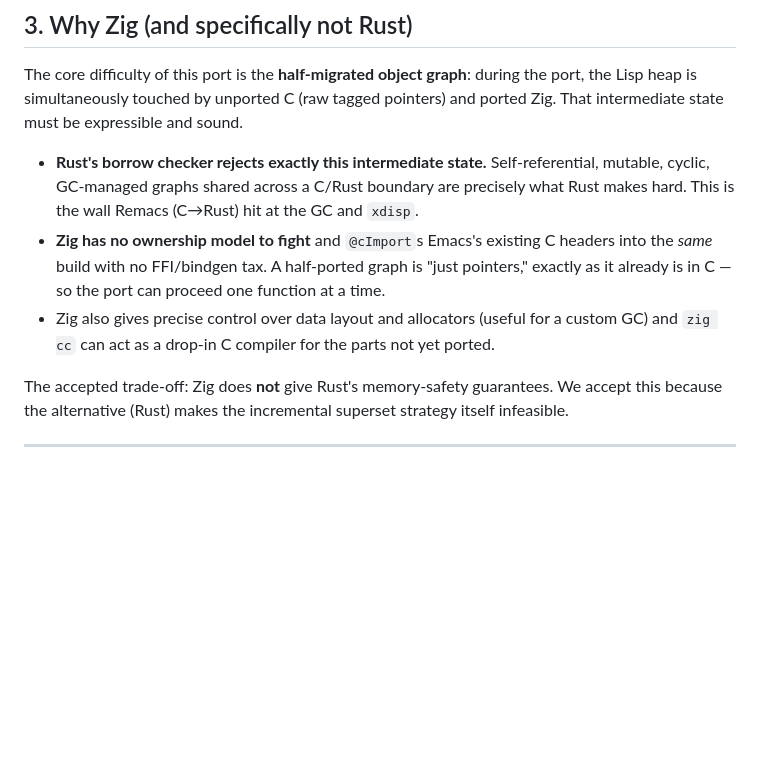
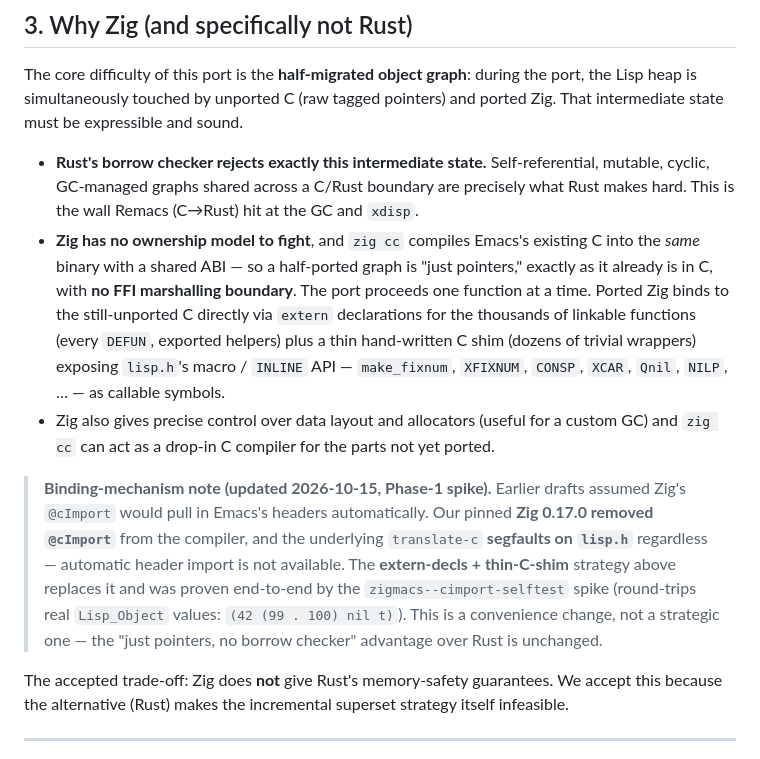
Before and after one commit to xukai92/zigmacs, a Markdown page: ARCH.md, the part around the change. GitHub-like rendering; blank space fills up the shorter version.

Commit message:
ARCH.md §3: binding is extern-decls + thin C shim (Zig 0.17 removed @cImport)
Zig 0.17.0 (our pin) removed @cImport; translate-c segfaults on lisp.h. Replace
the @cImport assumption with the proven extern + thin-C-shim strategy. Strategic
point unchanged: half-ported graph is just pointers, no borrow checker.

Co-Authored-By: Claude Opus 4.8 (1M context) <noreply@anthropic.com>

```diff
--- a/ARCH.md
+++ b/ARCH.md
@@ -52,11 +52,23 @@ intermediate state must be expressible and sound.
 - **Rust's borrow checker rejects exactly this intermediate state.** Self-referential,
   mutable, cyclic, GC-managed graphs shared across a C/Rust boundary are precisely what Rust
   makes hard. This is the wall Remacs (C→Rust) hit at the GC and `xdisp`.
-- **Zig has no ownership model to fight** and `@cImport`s Emacs's existing C headers into the
-  *same* build with no FFI/bindgen tax. A half-ported graph is "just pointers," exactly as it
-  already is in C — so the port can proceed one function at a time.
+- **Zig has no ownership model to fight**, and `zig cc` compiles Emacs's existing C into the
+  *same* binary with a shared ABI — so a half-ported graph is "just pointers," exactly as it
+  already is in C, with **no FFI marshalling boundary**. The port proceeds one function at a
+  time. Ported Zig binds to the still-unported C directly via `extern` declarations for the
+  thousands of linkable functions (every `DEFUN`, exported helpers) plus a thin hand-written
+  C shim (dozens of trivial wrappers) exposing `lisp.h`'s macro / `INLINE` API — `make_fixnum`,
+  `XFIXNUM`, `CONSP`, `XCAR`, `Qnil`, `NILP`, … — as callable symbols.
 - Zig also gives precise control over data layout and allocators (useful for a custom GC) and
   `zig cc` can act as a drop-in C compiler for the parts not yet ported.
+
+> **Binding-mechanism note (updated 2026-10-15, Phase-1 spike).** Earlier drafts assumed Zig's
+> `@cImport` would pull in Emacs's headers automatically. Our pinned **Zig 0.17.0 removed
+> `@cImport`** from the compiler, and the underlying `translate-c` **segfaults on `lisp.h`**
+> regardless — automatic header import is not available. The **extern-decls + thin-C-shim**
+> strategy above replaces it and was proven end-to-end by the `zigmacs--cimport-selftest` spike
+> (round-trips real `Lisp_Object` values: `(42 (99 . 100) nil t)`). This is a convenience change,
+> not a strategic one — the "just pointers, no borrow checker" advantage over Rust is unchanged.
 
 The accepted trade-off: Zig does **not** give Rust's memory-safety guarantees. We accept this
 because the alternative (Rust) makes the incremental superset strategy itself infeasible.
```
